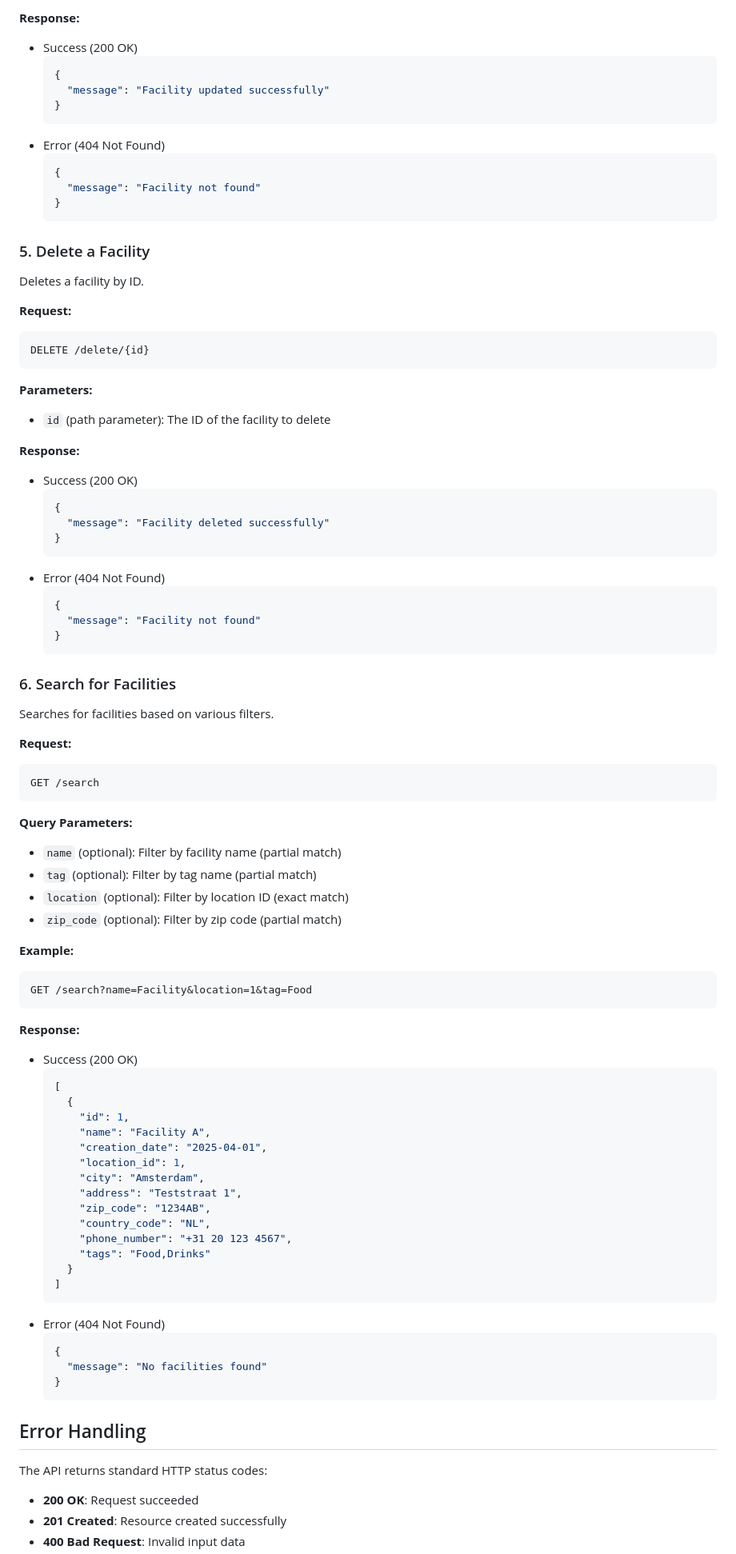
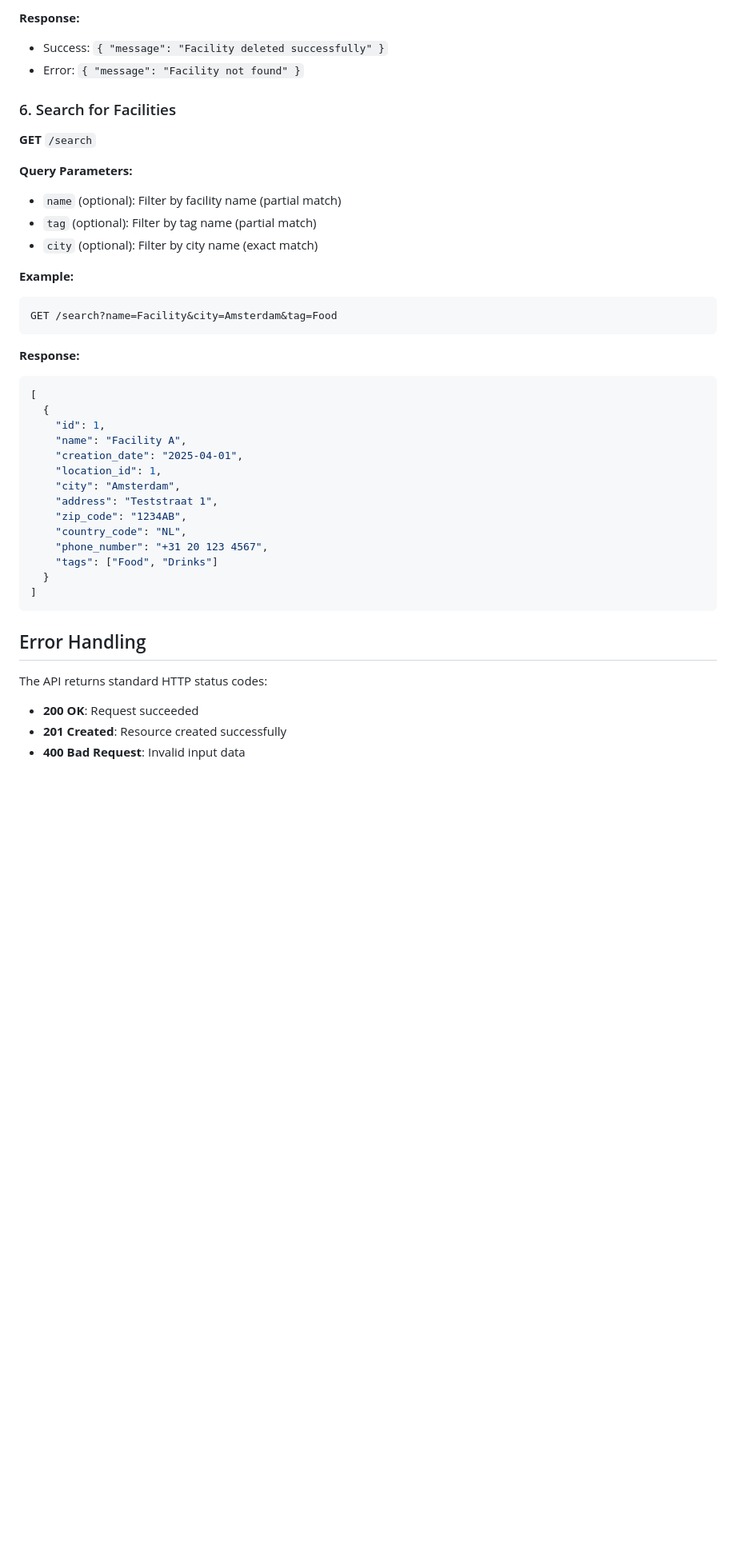
Before and after one commit to Snevver/Facility-api, a Markdown page: README.md, the part around one of its changes. Shown at 80% size. Drawn GitHub-style; blank space fills up the shorter version.

````diff
--- a/README.md
+++ b/README.md
@@ -173,90 +103,41 @@ PUT /edit/{id}
 
 **Response:**
-- Success (200 OK)
-  ```json
-  {
-    "message": "Facility updated successfully"
-  }
-  ```
-- Error (404 Not Found)
-  ```json
-  {
-    "message": "Facility not found"
-  }
-  ```
-
-### 5. Delete a Facility
-Deletes a facility by ID.
-
-**Request:**
-```
-DELETE /delete/{id}
-```
-
-**Parameters:**
-- `id` (path parameter): The ID of the facility to delete
-
-**Response:**
-- Success (200 OK)
-  ```json
-  {
-    "message": "Facility deleted successfully"
-  }
-  ```
-- Error (404 Not Found)
-  ```json
-  {
-    "message": "Facility not found"
-  }
-  ```
+- Success: `{ "message": "Facility deleted successfully" }`
+- Error: `{ "message": "Facility not found" }`
 
 ### 6. Search for Facilities
-Searches for facilities based on various filters.
-
-**Request:**
-```
-GET /search
-```
+**GET** `/search`
 
 **Query Parameters:**
 - `name` (optional): Filter by facility name (partial match)
 - `tag` (optional): Filter by tag name (partial match)
-- `location` (optional): Filter by location ID (exact match)
-- `zip_code` (optional): Filter by zip code (partial match)
+- `city` (optional): Filter by city name (exact match)
 
 **Example:**
 ```
-GET /search?name=Facility&location=1&tag=Food
+GET /search?name=Facility&city=Amsterdam&tag=Food
 ```
 
 **Response:**
-- Success (200 OK)
-  ```json
-  [
-    {
-      "id": 1,
-      "name": "Facility A",
-      "creation_date": "2025-04-01",
-      "location_id": 1,
-      "city": "Amsterdam",
-      "address": "Teststraat 1",
-      "zip_code": "1234AB",
-      "country_code": "NL",
-      "phone_number": "+31 20 123 4567",
-      "tags": "Food,Drinks"
-    }
-  ]
-  ```
-- Error (404 Not Found)
-  ```json
+```json
+[
   {
-    "message": "No facilities found"
+    "id": 1,
+    "name": "Facility A",
+    "creation_date": "2025-04-01",
+    "location_id": 1,
+    "city": "Amsterdam",
+    "address": "Teststraat 1",
+    "zip_code": "1234AB",
+    "country_code": "NL",
+    "phone_number": "+31 20 123 4567",
+    "tags": ["Food", "Drinks"]
   }
-  ```
+]
+```
 
 ## Error Handling
 The API returns standard HTTP status codes:
-
 - **200 OK**: Request succeeded
 - **201 Created**: Resource created successfully
 - **400 Bad Request**: Invalid input data
````
Also changed, not shown: other parts of README.md (+59 -131 lines).
